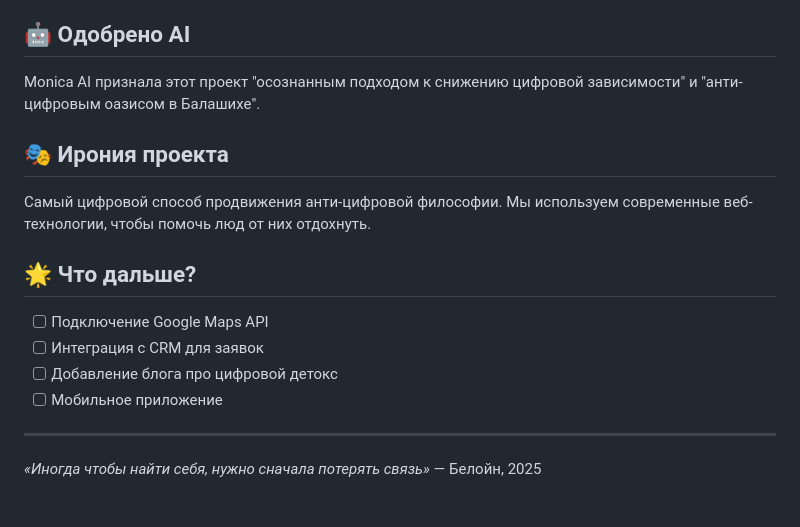
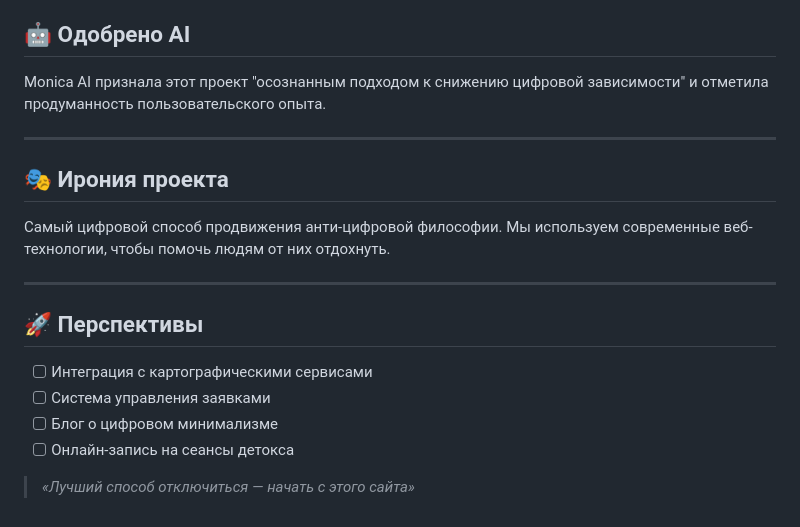
Before and after one commit to TimoshaMoscow/belyoene.github.io, a Markdown page: README.md, the part around one of its changes. Rendered like a GitHub page.

```diff
--- a/README.md
+++ b/README.md
@@ -61,15 +69,17 @@
 ## 🤖 Одобрено AI
-Monica AI признала этот проект "осознанным подходом к снижению цифровой зависимости" и "анти-цифровым оазисом в Балашихе".
-
-## 🎭 Ирония проекта
-Самый цифровой способ продвижения анти-цифровой философии. Мы используем современные веб-технологии, чтобы помочь люд от них отдохнуть.
-
-## 🌟 Что дальше?
-- [ ] Подключение Google Maps API
-- [ ] Интеграция с CRM для заявок
-- [ ] Добавление блога про цифровой детокс
-- [ ] Мобильное приложение
+Monica AI признала этот проект "осознанным подходом к снижению цифровой зависимости" и отметила продуманность пользовательского опыта.
 
 ---
 
-*«Иногда чтобы найти себя, нужно сначала потерять связь»* — Белойн, 2025
+## 🎭 Ирония проекта
+Самый цифровой способ продвижения анти-цифровой философии. Мы используем современные веб-технологии, чтобы помочь людям от них отдохнуть.
+
+---
+
+## 🚀 Перспективы
+- [ ] Интеграция с картографическими сервисами
+- [ ] Система управления заявками
+- [ ] Блог о цифровом минимализме
+- [ ] Онлайн-запись на сеансы детокса
+
+> *«Лучший способ отключиться — начать с этого сайта»*
```
Also changed, not shown: other parts of README.md (+41 -33 lines).
